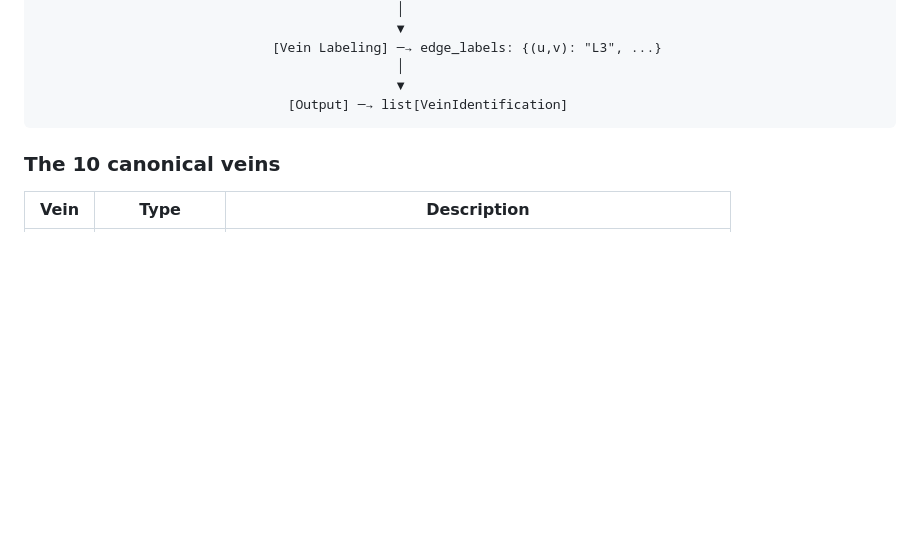
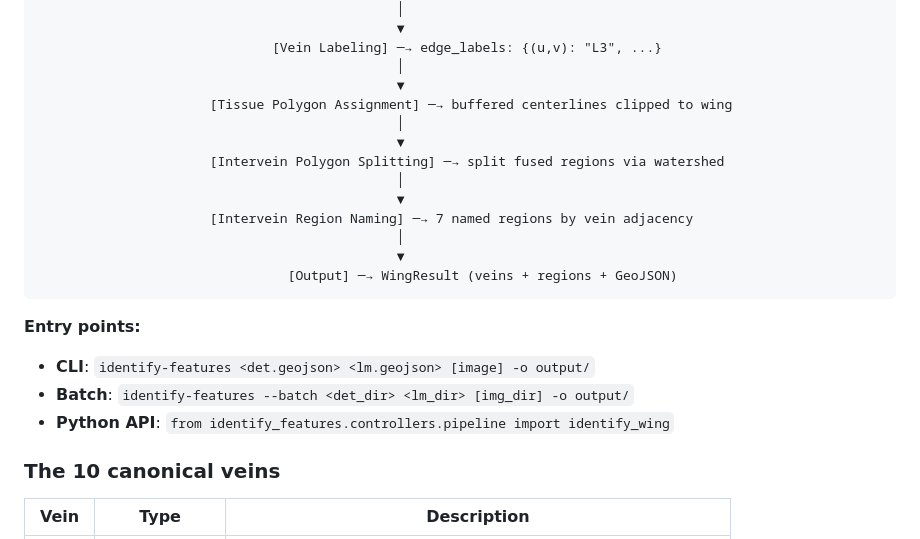
Before and after one commit to alexmpdx/TRACE, a Markdown page: identifyFeatures/docs/pipeline_reference.md, the part around the change. GitHub-like rendering; blank space fills up the shorter version.

Commit message:
Document pipeline controller and CLI in project docs
Co-Authored-By: Claude Opus 4.6 <noreply@anthropic.com>

````diff
--- a/identifyFeatures/docs/pipeline_reference.md
+++ b/identifyFeatures/docs/pipeline_reference.md
@@ -45,8 +45,22 @@ Landmarks GeoJSON ──┘
                               [Vein Labeling] ─→ edge_labels: {(u,v): "L3", ...}
                                               │
                                               ▼
-                                [Output] ─→ list[VeinIdentification]
+                      [Tissue Polygon Assignment] ─→ buffered centerlines clipped to wing
+                                              │
+                                              ▼
+                      [Intervein Polygon Splitting] ─→ split fused regions via watershed
+                                              │
+                                              ▼
+                      [Intervein Region Naming] ─→ 7 named regions by vein adjacency
+                                              │
+                                              ▼
+                                [Output] ─→ WingResult (veins + regions + GeoJSON)
 ```
+
+**Entry points:**
+- **CLI**: `identify-features <det.geojson> <lm.geojson> [image] -o output/`
+- **Batch**: `identify-features --batch <det_dir> <lm_dir> [img_dir] -o output/`
+- **Python API**: `from identify_features.controllers.pipeline import identify_wing`
 
 ### The 10 canonical veins
 
````
Also changed, not shown: identifyFeatures/docs/project_plan.md (+15 -18 lines).
